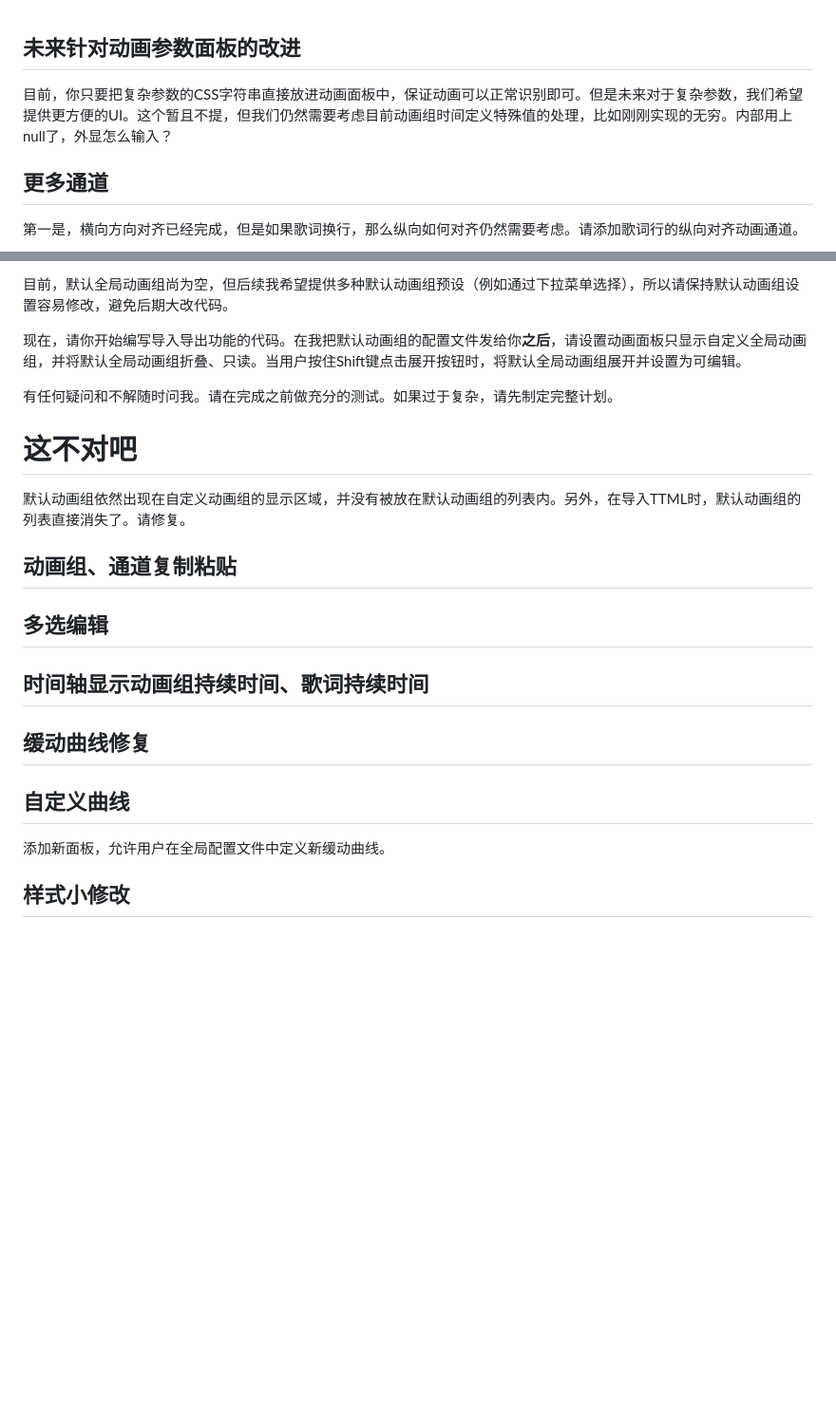
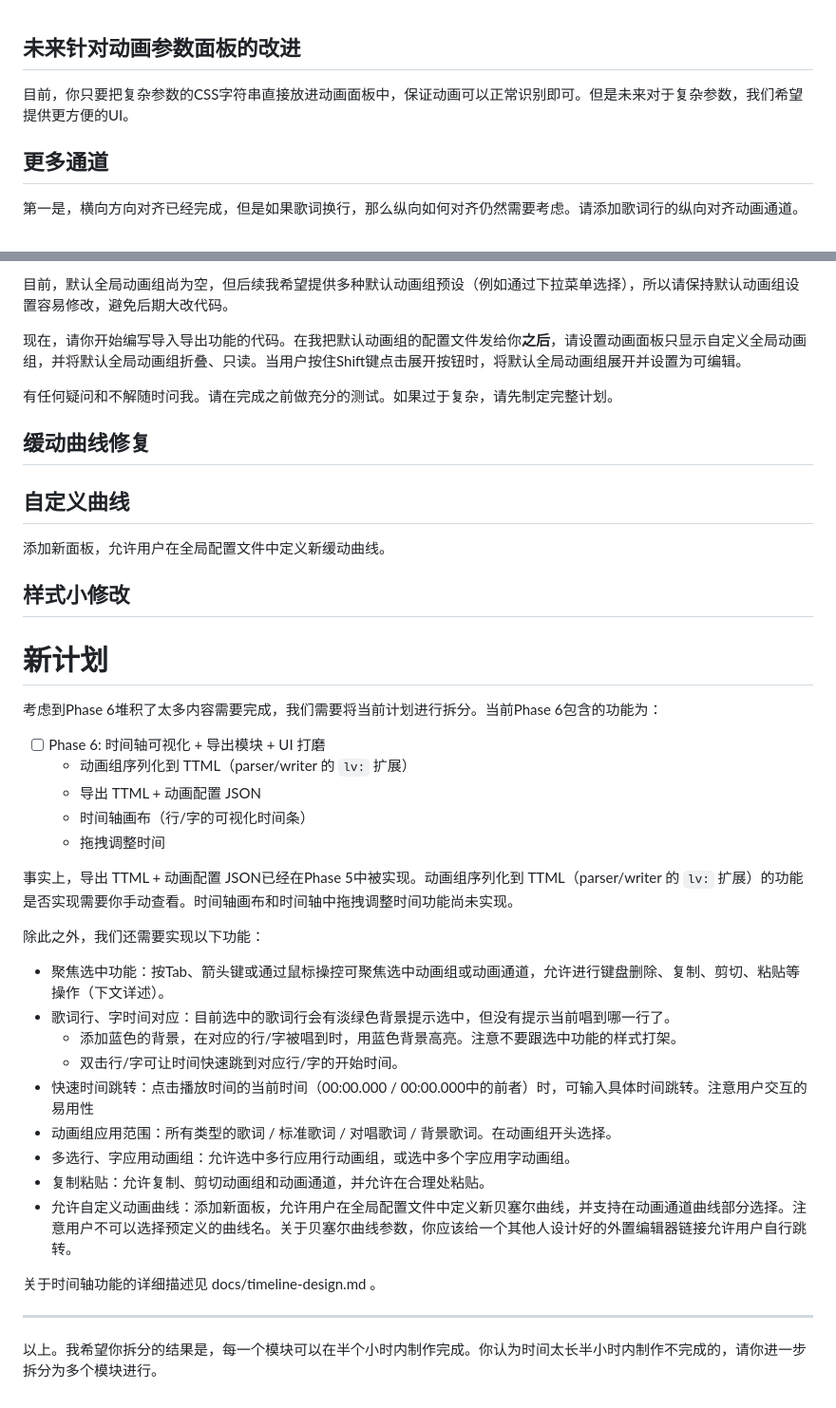
Before and after one commit to huanqiugame/lyrics-animation, a Markdown page: human-reserve/下一步.md, 2 parts joined by grey strips. Shown at 95% size. GitHub-like rendering; blank space fills up the shorter version.

```diff
--- a/human-reserve/下一步.md
+++ b/human-reserve/下一步.md
@@ -1,6 +1,6 @@
 ## 未来针对动画参数面板的改进
 
-目前，你只要把复杂参数的CSS字符串直接放进动画面板中，保证动画可以正常识别即可。但是未来对于复杂参数，我们希望提供更方便的UI。这个暂且不提，但我们仍然需要考虑目前动画组时间定义特殊值的处理，比如刚刚实现的无穷。内部用上null了，外显怎么输入？
+目前，你只要把复杂参数的CSS字符串直接放进动画面板中，保证动画可以正常识别即可。但是未来对于复杂参数，我们希望提供更方便的UI。
 
 ## 更多通道
 
@@ -24,16 +24,6 @@
 
 有任何疑问和不解随时问我。请在完成之前做充分的测试。如果过于复杂，请先制定完整计划。
 
-# 这不对吧
-
-默认动画组依然出现在自定义动画组的显示区域，并没有被放在默认动画组的列表内。另外，在导入TTML时，默认动画组的列表直接消失了。请修复。
-
-## 动画组、通道复制粘贴
-
-## 多选编辑
-
-## 时间轴显示动画组持续时间、歌词持续时间
-
 ## 缓动曲线修复
 
 ## 自定义曲线
@@ -41,3 +31,33 @@
 添加新面板，允许用户在全局配置文件中定义新缓动曲线。
 
 ## 样式小修改
+
+# 新计划
+
+考虑到Phase 6堆积了太多内容需要完成，我们需要将当前计划进行拆分。当前Phase 6包含的功能为：
+
+- [ ] Phase 6: 时间轴可视化 + 导出模块 + UI 打磨
+  - 动画组序列化到 TTML（parser/writer 的 `lv:` 扩展）
+  - 导出 TTML + 动画配置 JSON
+  - 时间轴画布（行/字的可视化时间条）
+  - 拖拽调整时间
+
+事实上，导出 TTML + 动画配置 JSON已经在Phase 5中被实现。动画组序列化到 TTML（parser/writer 的 `lv:` 扩展）的功能是否实现需要你手动查看。时间轴画布和时间轴中拖拽调整时间功能尚未实现。
+
+除此之外，我们还需要实现以下功能：
+
+- 聚焦选中功能：按Tab、箭头键或通过鼠标操控可聚焦选中动画组或动画通道，允许进行键盘删除、复制、剪切、粘贴等操作（下文详述）。
+- 歌词行、字时间对应：目前选中的歌词行会有淡绿色背景提示选中，但没有提示当前唱到哪一行了。
+    - 添加蓝色的背景，在对应的行/字被唱到时，用蓝色背景高亮。注意不要跟选中功能的样式打架。
+    - 双击行/字可让时间快速跳到对应行/字的开始时间。
+- 快速时间跳转：点击播放时间的当前时间（00:00.000 / 00:00.000中的前者）时，可输入具体时间跳转。注意用户交互的易用性
+- 动画组应用范围：所有类型的歌词 / 标准歌词 / 对唱歌词 / 背景歌词。在动画组开头选择。
+- 多选行、字应用动画组：允许选中多行应用行动画组，或选中多个字应用字动画组。
+- 复制粘贴：允许复制、剪切动画组和动画通道，并允许在合理处粘贴。
+- 允许自定义动画曲线：添加新面板，允许用户在全局配置文件中定义新贝塞尔曲线，并支持在动画通道曲线部分选择。注意用户不可以选择预定义的曲线名。关于贝塞尔曲线参数，你应该给一个其他人设计好的外置编辑器链接允许用户自行跳转。
+
+关于时间轴功能的详细描述见 docs/timeline-design.md 。
+
+---
+
+以上。我希望你拆分的结果是，每一个模块可以在半个小时内制作完成。你认为时间太长半小时内制作不完成的，请你进一步拆分为多个模块进行。
```
Also changed, not shown: CLAUDE.md (+17 -6 lines), docs/timeline-design.md (added, +65 -0 lines).
